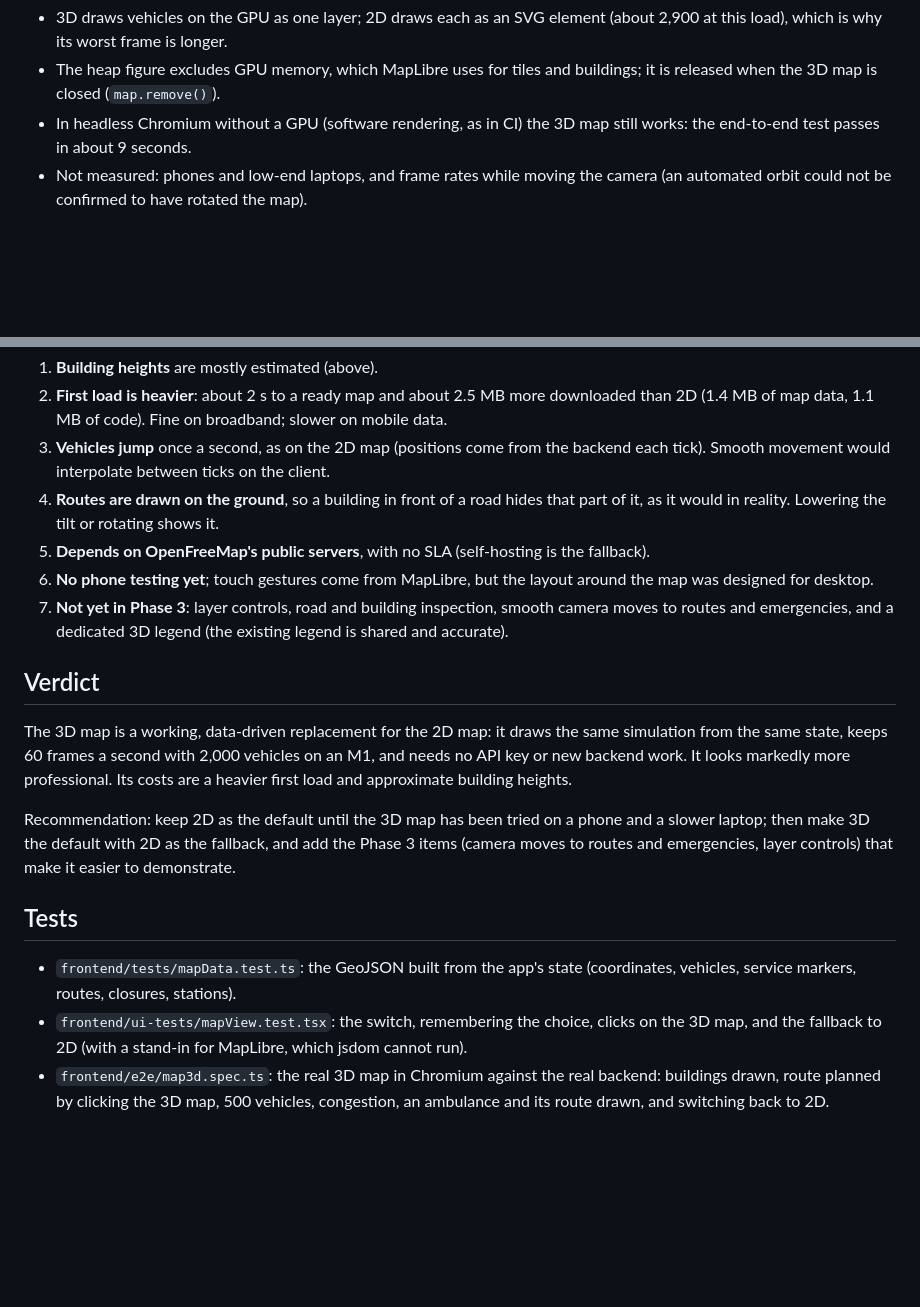
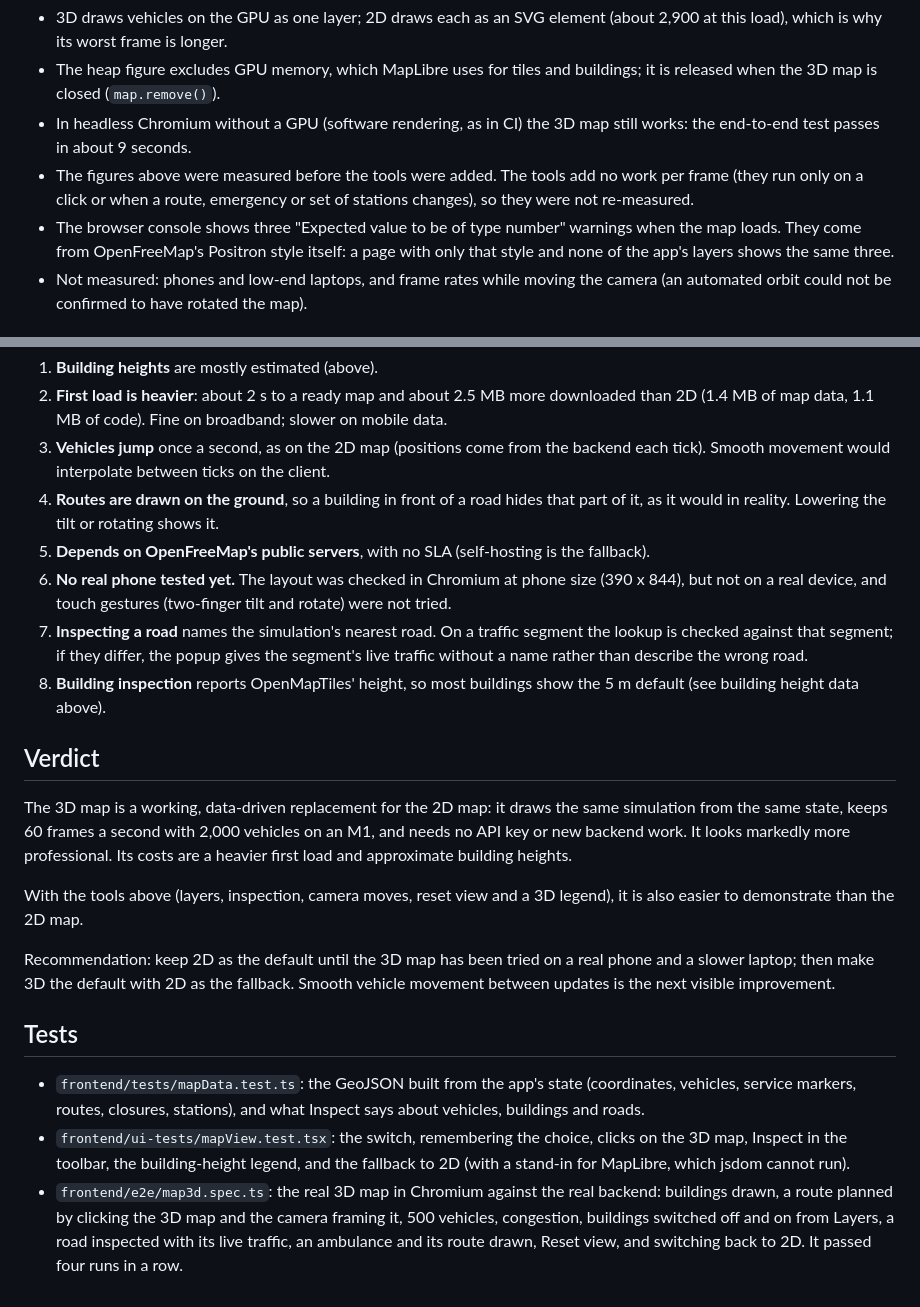
Before and after one commit to samiaa10/urban-traffic-sim, a Markdown page: docs/MAP_3D.md, 2 parts joined by grey strips. Drawn GitHub-style; blank space fills up the shorter version.

```diff
--- a/docs/MAP_3D.md
+++ b/docs/MAP_3D.md
@@ -35,6 +56,8 @@ Production build (`vite build` + `vite preview`) against the real backend, 2,000
 - 3D draws vehicles on the GPU as one layer; 2D draws each as an SVG element (about 2,900 at this load), which is why its worst frame is longer.
 - The heap figure excludes GPU memory, which MapLibre uses for tiles and buildings; it is released when the 3D map is closed (`map.remove()`).
 - In headless Chromium without a GPU (software rendering, as in CI) the 3D map still works: the end-to-end test passes in about 9 seconds.
+- The figures above were measured before the tools were added. The tools add no work per frame (they run only on a click or when a route, emergency or set of stations changes), so they were not re-measured.
+- The browser console shows three "Expected value to be of type number" warnings when the map loads. They come from OpenFreeMap's Positron style itself: a page with only that style and none of the app's layers shows the same three.
 - Not measured: phones and low-end laptops, and frame rates while moving the camera (an automated orbit could not be confirmed to have rotated the map).
 
 ## Building height data
@@ -64,17 +87,20 @@ So most buildings are drawn at the default height; a few mapped ones stand out (
 3. **Vehicles jump** once a second, as on the 2D map (positions come from the backend each tick). Smooth movement would interpolate between ticks on the client.
 4. **Routes are drawn on the ground**, so a building in front of a road hides that part of it, as it would in reality. Lowering the tilt or rotating shows it.
 5. **Depends on OpenFreeMap's public servers**, with no SLA (self-hosting is the fallback).
-6. **No phone testing yet**; touch gestures come from MapLibre, but the layout around the map was designed for desktop.
-7. **Not yet in Phase 3**: layer controls, road and building inspection, smooth camera moves to routes and emergencies, and a dedicated 3D legend (the existing legend is shared and accurate).
+6. **No real phone tested yet.** The layout was checked in Chromium at phone size (390 x 844), but not on a real device, and touch gestures (two-finger tilt and rotate) were not tried.
+7. **Inspecting a road** names the simulation's nearest road. On a traffic segment the lookup is checked against that segment; if they differ, the popup gives the segment's live traffic without a name rather than describe the wrong road.
+8. **Building inspection** reports OpenMapTiles' height, so most buildings show the 5 m default (see building height data above).
 
 ## Verdict
 
 The 3D map is a working, data-driven replacement for the 2D map: it draws the same simulation from the same state, keeps 60 frames a second with 2,000 vehicles on an M1, and needs no API key or new backend work. It looks markedly more professional. Its costs are a heavier first load and approximate building heights.
 
-Recommendation: keep 2D as the default until the 3D map has been tried on a phone and a slower laptop; then make 3D the default with 2D as the fallback, and add the Phase 3 items (camera moves to routes and emergencies, layer controls) that make it easier to demonstrate.
+With the tools above (layers, inspection, camera moves, reset view and a 3D legend), it is also easier to demonstrate than the 2D map.
+
+Recommendation: keep 2D as the default until the 3D map has been tried on a real phone and a slower laptop; then make 3D the default with 2D as the fallback. Smooth vehicle movement between updates is the next visible improvement.
 
 ## Tests
 
-- `frontend/tests/mapData.test.ts`: the GeoJSON built from the app's state (coordinates, vehicles, service markers, routes, closures, stations).
-- `frontend/ui-tests/mapView.test.tsx`: the switch, remembering the choice, clicks on the 3D map, and the fallback to 2D (with a stand-in for MapLibre, which jsdom cannot run).
-- `frontend/e2e/map3d.spec.ts`: the real 3D map in Chromium against the real backend: buildings drawn, route planned by clicking the 3D map, 500 vehicles, congestion, an ambulance and its route drawn, and switching back to 2D.
+- `frontend/tests/mapData.test.ts`: the GeoJSON built from the app's state (coordinates, vehicles, service markers, routes, closures, stations), and what Inspect says about vehicles, buildings and roads.
+- `frontend/ui-tests/mapView.test.tsx`: the switch, remembering the choice, clicks on the 3D map, Inspect in the toolbar, the building-height legend, and the fallback to 2D (with a stand-in for MapLibre, which jsdom cannot run).
+- `frontend/e2e/map3d.spec.ts`: the real 3D map in Chromium against the real backend: buildings drawn, a route planned by clicking the 3D map and the camera framing it, 500 vehicles, congestion, buildings switched off and on from Layers, a road inspected with its live traffic, an ambulance and its route drawn, Reset view, and switching back to 2D. It passed four runs in a row.
```
Also changed, not shown: other parts of docs/MAP_3D.md (+22 -1 lines), docs/screenshots/map-3d-inspect.jpg (added), 9 other files.
